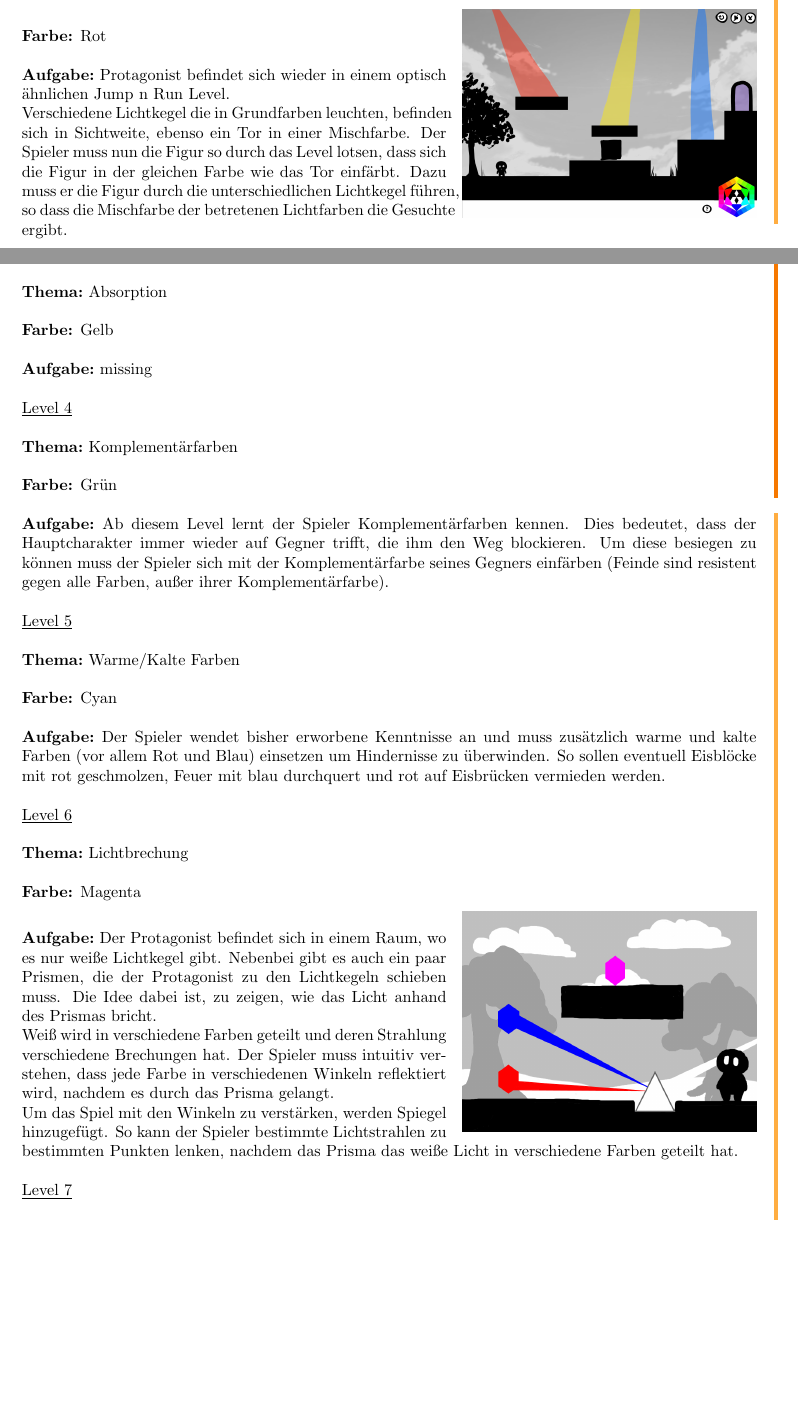
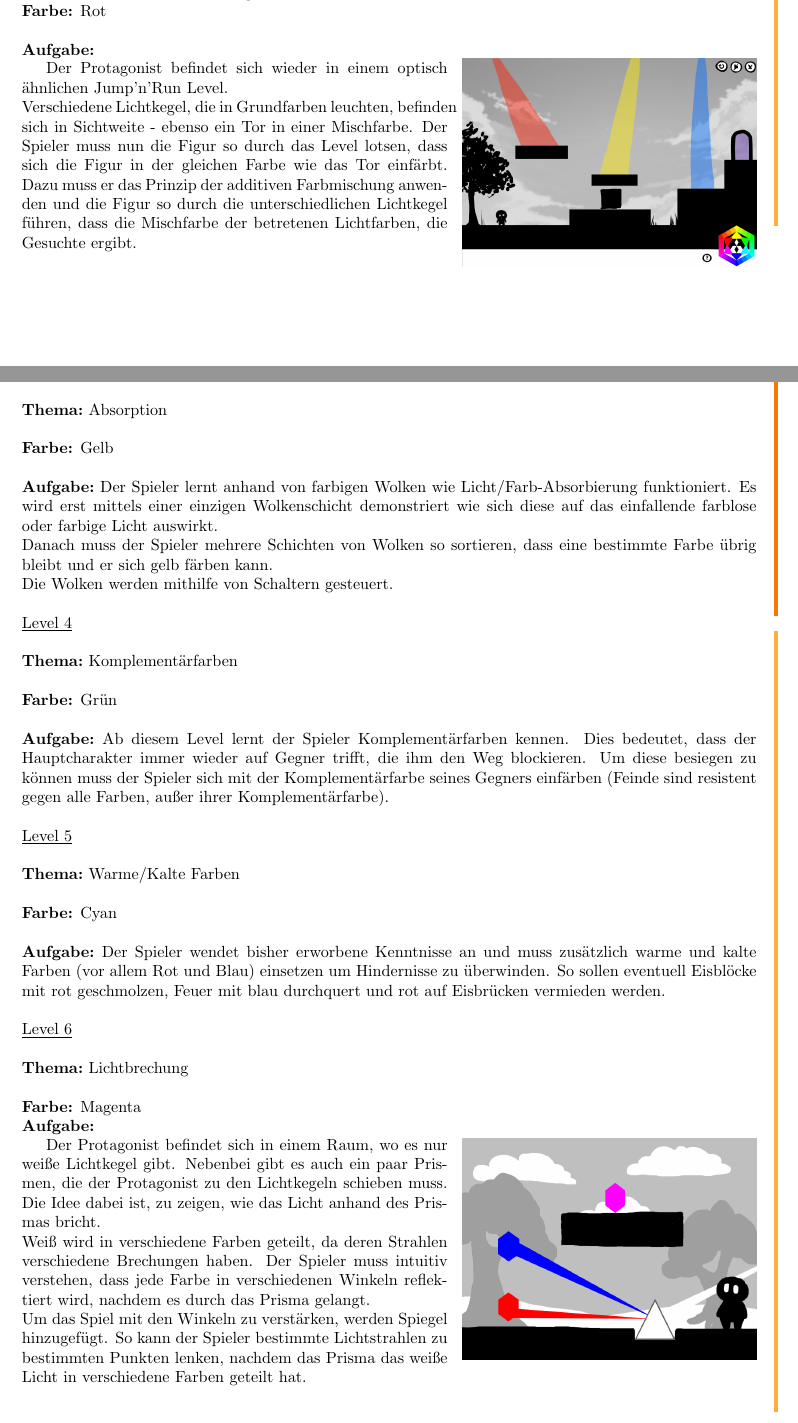
Before and after one commit to gembutterfly/sausagepan, a LaTeX document (documents/storyboard-latex/Gruppe12_Storyboard.tex): two parts of pages 3 and 4 of 6, joined at a grey line, cut so that both start at the same text, the shorter picture padded with empty space. The pictures show the PDF file documents/storyboard-latex/Gruppe12_Storyboard.pdf that the author committed with the source.

Commit message:
Update zu Abgabe 2

```diff
--- a/documents/storyboard-latex/Gruppe12_Storyboard.tex
+++ b/documents/storyboard-latex/Gruppe12_Storyboard.tex
@@ -129,16 +127,18 @@
 	\underline{Level 2}\\\\\
 	\textbf{Thema:}\
 	Additive Farbmischung
-	\parpic[r]{\includegraphics[width = 0.4\textwidth]{level2.png}}\
+	%\parpic[r]{\includegraphics[width = 0.4\textwidth]{level2.png}}\
 	\\
 	\textbf{Farbe:} Rot\
 	\\\\
 	\textbf{Aufgabe:}\
-	Protagonist befindet sich wieder in einem optisch ähnlichen Jump n Run Level.\\
-	Verschiedene Lichtkegel die in Grundfarben leuchten, befinden sich in Sichtweite, ebenso ein Tor in einer Mischfarbe.
-	 Der Spieler muss nun die Figur so durch das Level lotsen, dass sich die Figur in der gleichen Farbe wie das Tor einfärbt.
-	Dazu muss er die Figur durch die unterschiedlichen Lichtkegel führen, so dass die Mischfarbe der betretenen Lichtfarben die Gesuchte ergibt.\\
-	\\\\
+	\begin{window}[0,r, \includegraphics[width = 0.4\textwidth]{level2.png}, ]
+	Der Protagonist befindet sich wieder in einem optisch ähnlichen Jump'n'Run Level.\\
+	Verschiedene Lichtkegel, die in Grundfarben leuchten, befinden sich in Sichtweite - ebenso ein Tor in einer Mischfarbe.
+	Der Spieler muss nun die Figur so durch das Level lotsen, dass sich die Figur in der gleichen Farbe wie das Tor einfärbt.
+	Dazu muss er das Prinzip der additiven Farbmischung anwenden und die Figur so durch die unterschiedlichen Lichtkegel führen, dass die Mischfarbe der betretenen Lichtfarben, die Gesuchte ergibt.\\
+	\end{window}
+
 	\clearpage\
 	\marginpar{\vspace{3.0mm} \color{orange}\rule{0.8mm}{53.3mm} \\[3mm] \color{hellorange}\rule{0.8mm}{170mm}}
 	\\
@@ -149,8 +149,11 @@
 	\textbf{Farbe:} Gelb\
 	\\\\
 	\textbf{Aufgabe:}\
-	missing
-	\\\\
+	Der Spieler lernt anhand von farbigen Wolken wie Licht/Farb-Absorbierung funktioniert.
+	Es wird erst mittels einer einzigen Wolkenschicht demonstriert wie sich diese auf das einfallende farblose oder farbige Licht auswirkt.\\
+	Danach muss der Spieler mehrere Schichten von Wolken so sortieren, dass eine bestimmte Farbe übrig bleibt und er sich gelb färben kann.\\
+	Die Wolken werden mithilfe von Schaltern gesteuert.\\
+	\\
 	\underline{Level 4}\\\\\
 	\textbf{Thema:}\
 	Komplementärfarben
@@ -174,14 +177,19 @@
 	Lichtbrechung
 	\\\\
 	\textbf{Farbe:} Magenta\
-	\parpic[r]{\includegraphics[width = 0.4\textwidth]{lichtbrechung.png}}\
+	%\parpic[r]{\includegraphics[width = 0.4\textwidth]{lichtbrechung.png}}\
 	\\
 	\textbf{Aufgabe:}\
+	\begin{window}[0,r, \includegraphics[width = 0.4\textwidth]{lichtbrechung.png}, ]
 	Der Protagonist befindet sich in einem Raum, wo es nur weiße Lichtkegel gibt. Nebenbei gibt es auch ein paar Prismen, die der Protagonist zu den Lichtkegeln 		schieben muss. Die Idee dabei ist, zu zeigen, wie das Licht anhand des Prismas bricht.\\
-	Weiß wird in verschiedene Farben geteilt und deren Strahlung verschiedene Brechungen hat. Der Spieler muss intuitiv verstehen, dass jede Farbe in 			verschiedenen Winkeln reflektiert wird, nachdem es durch das Prisma gelangt.\\
+	Weiß wird in verschiedene Farben geteilt, da deren Strahlen verschiedene Brechungen haben. Der Spieler muss intuitiv verstehen, dass jede Farbe in 			verschiedenen Winkeln reflektiert wird, nachdem es durch das Prisma gelangt.\\
 	Um das Spiel mit den Winkeln zu verstärken, werden Spiegel hinzugefügt. So kann der Spieler bestimmte Lichtstrahlen zu bestimmten Punkten lenken,
 	nachdem das Prisma das weiße Licht in verschiedene Farben geteilt hat.
 	\\\\
+	\end{window}
+	\clearpage\
+	\marginpar{\vspace{3.0mm} \color{orange}\rule{0.8mm}{53.3mm} \\[3mm] \color{hellorange}\rule{0.8mm}{170mm}}
+	\\
 	\underline{Level 7}\\\\\
 	\textbf{Thema:}\
 	Alles bisher gelernte
```
Also changed, not shown: documents/timetable-latex/timetable-latex.tex (+5 -7 lines), documents/storyboard-latex/Gruppe12_Storyboard.pdf, documents/storyboard-latex/Systembericht.txt (added), documents/timetable-latex/Gruppe12_Zeitplan_Arbeitspakete.pdf (added), documents/storyboard-latex/Gruppe12_Storyboard.tex (24 more changed lines), 5 other files.
